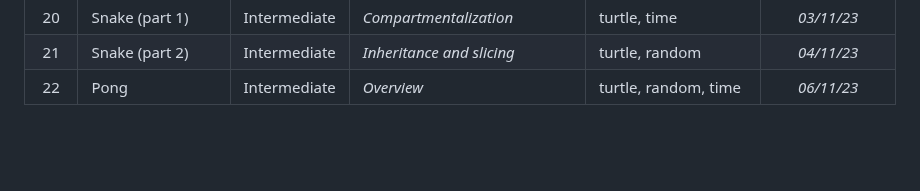
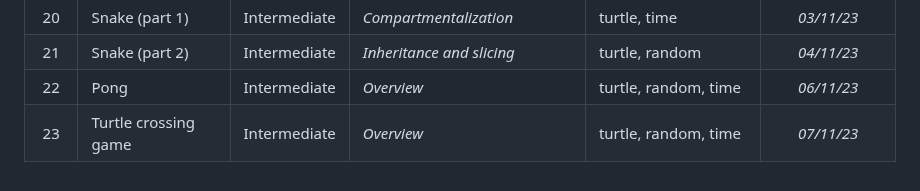
Before and after one commit to Cryo98/CRS006_UdemyPythonBootcamp2023, a Markdown page: README.md, the part around the change. Drawn GitHub-style; blank space fills up the shorter version.

Commit message:
Day_023.isDone = True

```diff
--- a/README.md
+++ b/README.md
@@ -32,3 +32,4 @@ The programs range from beginner to professional level, with the aim of improvin
 | 20 | Snake (part 1) | Intermediate | <i>Compartmentalization</i> | turtle, time | *03/11/23* |
 | 21 | Snake (part 2) | Intermediate | <i>Inheritance and slicing</i> | turtle, random | *04/11/23* |
 | 22 | Pong | Intermediate | <i>Overview</i> | turtle, random, time | *06/11/23* |
+| 23 | Turtle crossing game | Intermediate | <i>Overview</i> | turtle, random, time | *07/11/23* |
```
